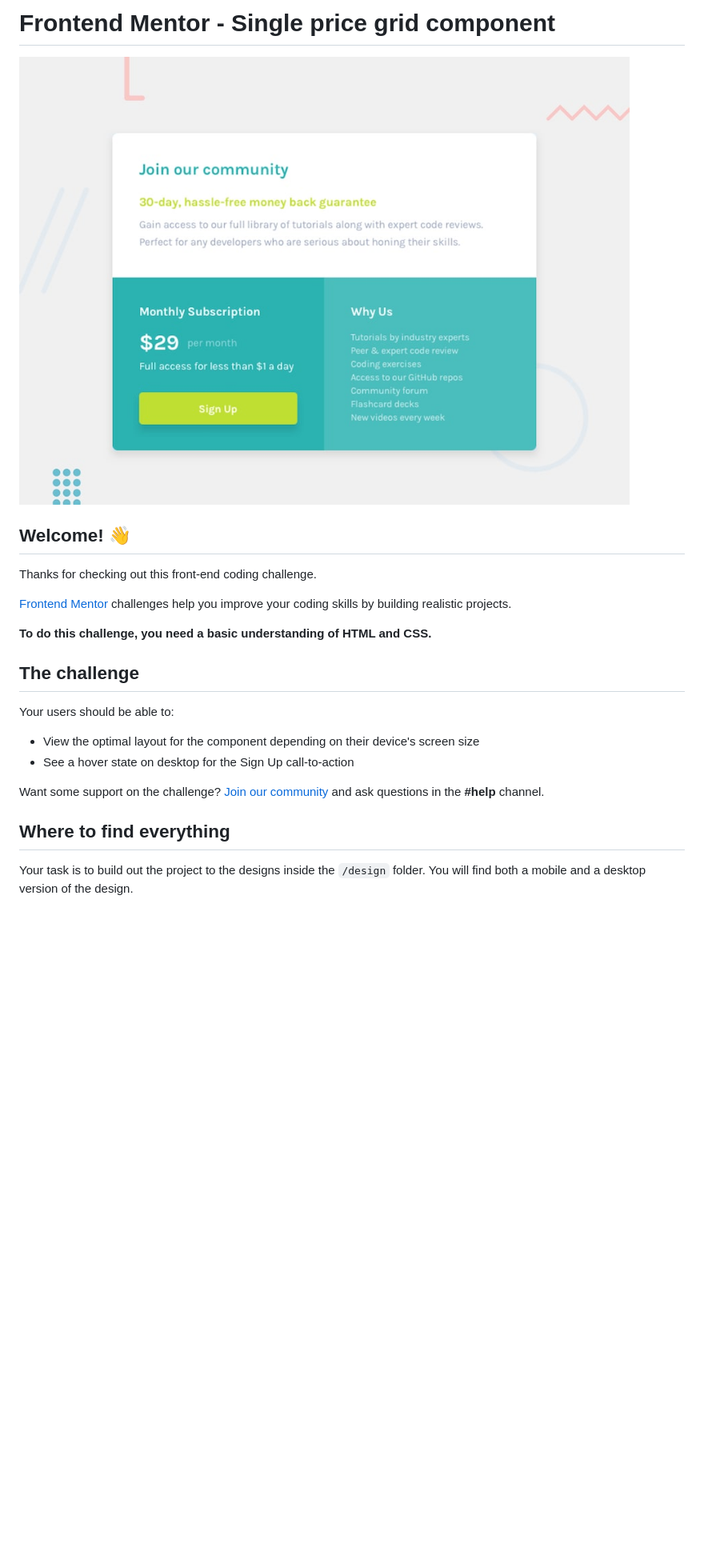
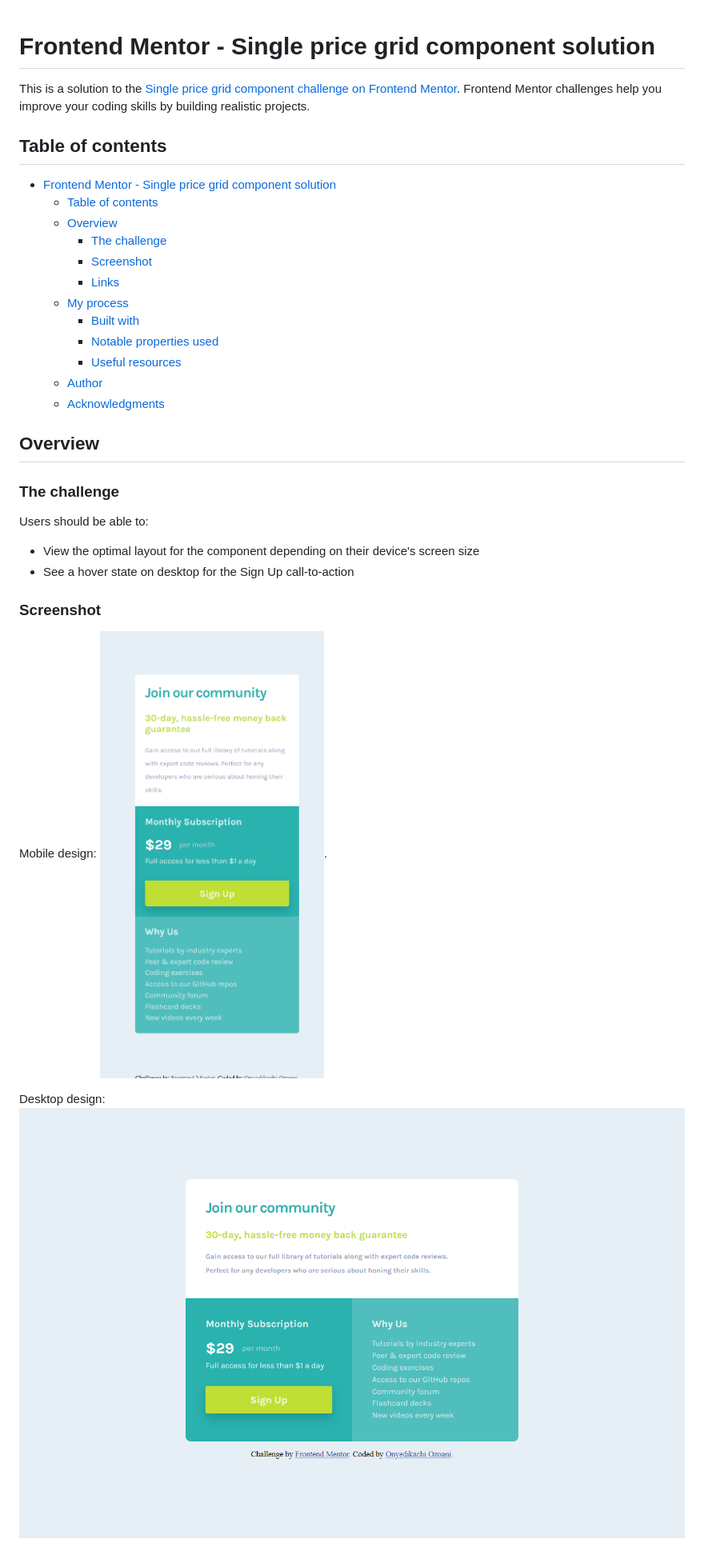
Before and after one commit to OnyedikachiOzoani/single-price-grid-component-master, a Markdown page: README.md, the part around one of its changes. Shown at 80% size. Rendered like a GitHub page; pictures changed too: design/desktop-preview.jpg (deleted), design/single-price-grid-component-nerdynerd.netlify.app-desktop_screenshot.png (added), design/single-price-grid-component-nerdynerd.netlify.app-mobile_screenshot.png (added); blank space fills up the shorter version.

Commit message:
Updated the Readme info and removed unnecessary files

```diff
--- a/README.md
+++ b/README.md
@@ -1,25 +1,36 @@
-# Frontend Mentor - Single price grid component
+<!-- @format -->
 
-![Design preview for the Single price grid component coding challenge](./design/desktop-preview.jpg)
+# Frontend Mentor - Single price grid component solution
 
-## Welcome! 👋
+This is a solution to the [Single price grid component challenge on Frontend Mentor](https://www.frontendmentor.io/challenges/single-price-grid-component-5ce41129d0ff452fec5abbbc). Frontend Mentor challenges help you improve your coding skills by building realistic projects.
 
-Thanks for checking out this front-end coding challenge.
+## Table of contents
 
-[Frontend Mentor](https://www.frontendmentor.io) challenges help you improve your coding skills by building realistic projects.
+-   [Frontend Mentor - Single price grid component solution](#frontend-mentor---single-price-grid-component-solution)
+    -   [Table of contents](#table-of-contents)
+    -   [Overview](#overview)
+        -   [The challenge](#the-challenge)
+        -   [Screenshot](#screenshot)
+        -   [Links](#links)
+    -   [My process](#my-process)
+        -   [Built with](#built-with)
+        -   [Notable properties used](#notable-properties-used)
+        -   [Useful resources](#useful-resources)
+    -   [Author](#author)
+    -   [Acknowledgments](#acknowledgments)
 
-**To do this challenge, you need a basic understanding of HTML and CSS.**
+## Overview
 
-## The challenge
+### The challenge
 
-Your users should be able to:
+Users should be able to:
 
-- View the optimal layout for the component depending on their device's screen size
-- See a hover state on desktop for the Sign Up call-to-action
+-   View the optimal layout for the component depending on their device's screen size
+-   See a hover state on desktop for the Sign Up call-to-action
 
-Want some support on the challenge? [Join our community](https://www.frontendmentor.io/community) and ask questions in the **#help** channel.
+### Screenshot
 
-## Where to find everything
+Mobile design: ![screenshot of the mobile design](design/single-price-grid-component-nerdynerd.netlify.app-mobile_screenshot.png).
 
-Your task is to build out the project to the designs inside the `/design` folder. You will find both a mobile and a desktop version of the design.
+Desktop design: ![screenshot of the desktop design](design/single-price-grid-component-nerdynerd.netlify.app-desktop_screenshot.png)
 
```
Also changed, not shown: other parts of README.md (+21 -48 lines), README-template.md (deleted, +0 -111 lines), style-guide.md (deleted, +0 -31 lines), design/desktop-design.jpg (deleted), design/mobile-design.jpg (deleted).
